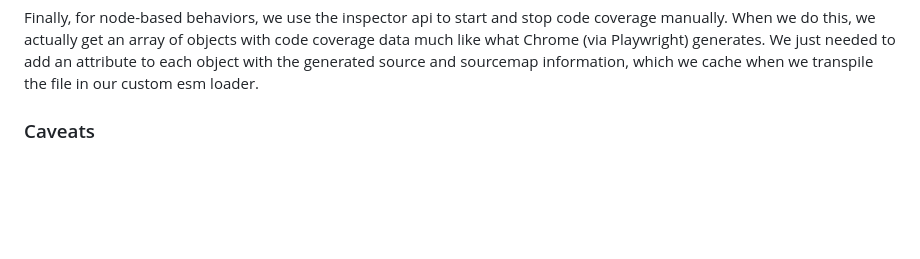
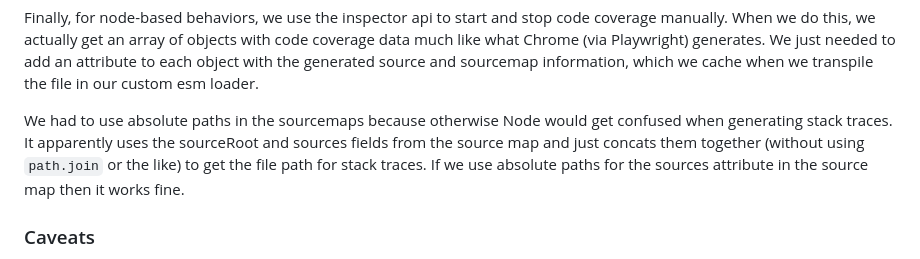
Before and after one commit to brian-watkins/best-behavior, a Markdown page: adr/001_coverage.md, the part around the change. Drawn GitHub-style; blank space fills up the shorter version.

Commit message:
Update ADR for code coverage

```diff
--- a/adr/001_coverage.md
+++ b/adr/001_coverage.md
@@ -186,6 +186,13 @@ just needed to add an attribute to each object with the generated source and
 sourcemap information, which we cache when we transpile the file in our
 custom esm loader.
 
+We had to use absolute paths in the sourcemaps because otherwise Node would get
+confused when generating stack traces. It apparently uses the sourceRoot and
+sources fields from the source map and just concats them together (without
+using `path.join` or the like) to get the file path for stack traces. If we
+use absolute paths for the sources attribute in the source map then it works
+fine.
+
 
 ### Caveats
 
```
